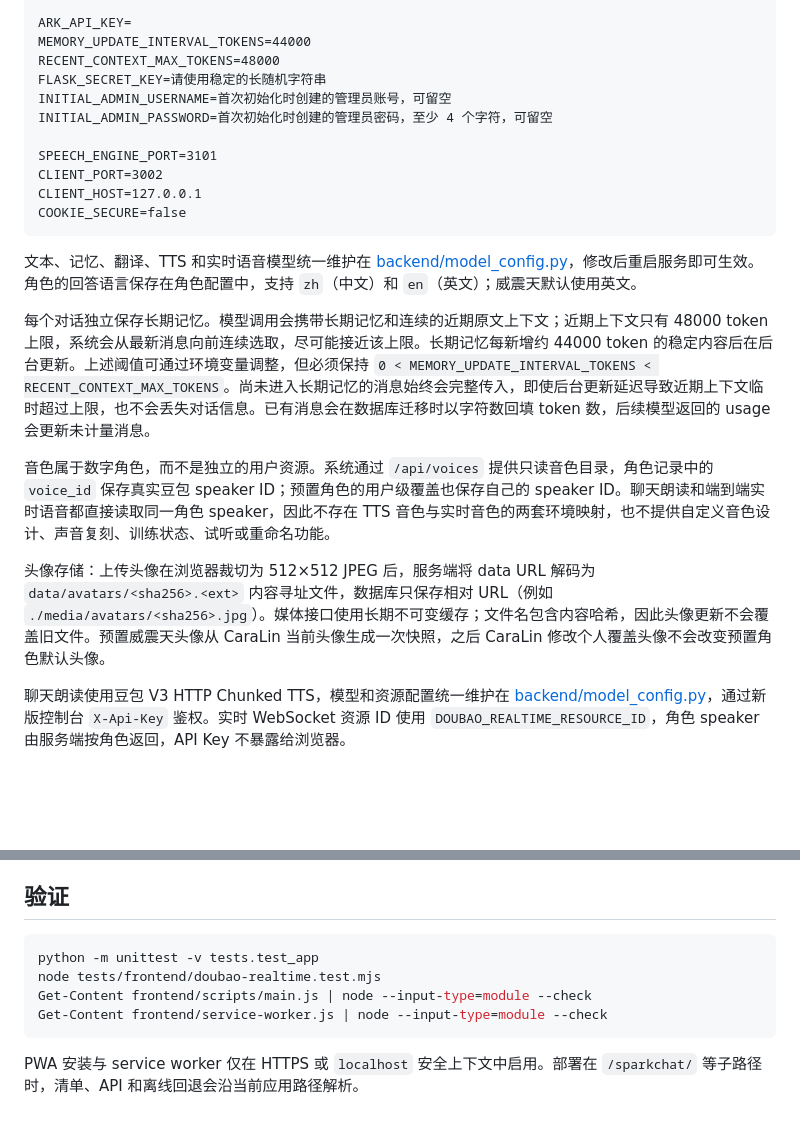
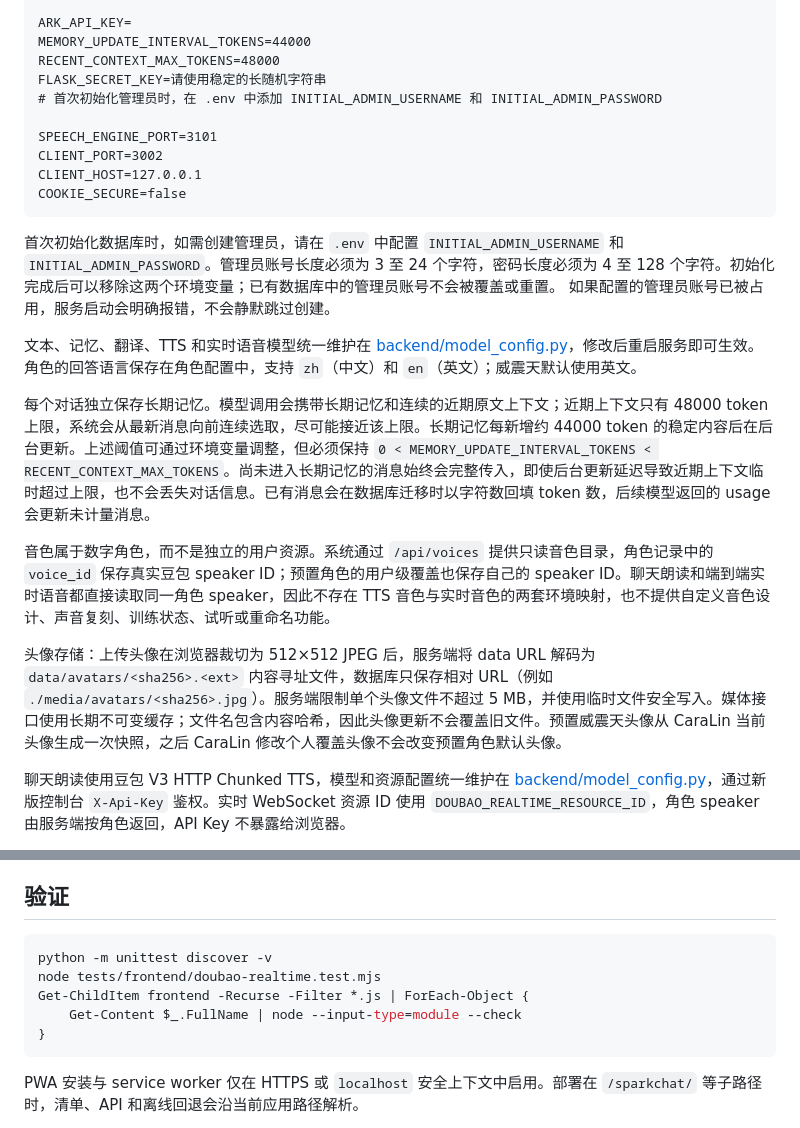
Before and after one commit to dawn2766/SparkChat, a Markdown page: README.md, 2 parts joined by grey strips. GitHub-like rendering; blank space fills up the shorter version.

Commit message:
更新文档

````diff
--- a/README.md
+++ b/README.md
@@ -51,8 +51,7 @@ ARK_API_KEY=
 MEMORY_UPDATE_INTERVAL_TOKENS=44000
 RECENT_CONTEXT_MAX_TOKENS=48000
 FLASK_SECRET_KEY=请使用稳定的长随机字符串
-INITIAL_ADMIN_USERNAME=首次初始化时创建的管理员账号，可留空
-INITIAL_ADMIN_PASSWORD=首次初始化时创建的管理员密码，至少 4 个字符，可留空
+# 首次初始化管理员时，在 .env 中添加 INITIAL_ADMIN_USERNAME 和 INITIAL_ADMIN_PASSWORD
 
 SPEECH_ENGINE_PORT=3101
 CLIENT_PORT=3002
@@ -60,13 +59,18 @@ CLIENT_HOST=127.0.0.1
 COOKIE_SECURE=false
 ```
 
+首次初始化数据库时，如需创建管理员，请在 `.env` 中配置 `INITIAL_ADMIN_USERNAME` 和
+`INITIAL_ADMIN_PASSWORD`。管理员账号长度必须为 3 至 24 个字符，密码长度必须为 4 至
+128 个字符。初始化完成后可以移除这两个环境变量；已有数据库中的管理员账号不会被覆盖或重置。
+如果配置的管理员账号已被占用，服务启动会明确报错，不会静默跳过创建。
+
 文本、记忆、翻译、TTS 和实时语音模型统一维护在 [backend/model_config.py](backend/model_config.py)，修改后重启服务即可生效。角色的回答语言保存在角色配置中，支持 `zh`（中文）和 `en`（英文）；威震天默认使用英文。
 
 每个对话独立保存长期记忆。模型调用会携带长期记忆和连续的近期原文上下文；近期上下文只有 48000 token 上限，系统会从最新消息向前连续选取，尽可能接近该上限。长期记忆每新增约 44000 token 的稳定内容后在后台更新。上述阈值可通过环境变量调整，但必须保持 `0 < MEMORY_UPDATE_INTERVAL_TOKENS < RECENT_CONTEXT_MAX_TOKENS`。尚未进入长期记忆的消息始终会完整传入，即使后台更新延迟导致近期上下文临时超过上限，也不会丢失对话信息。已有消息会在数据库迁移时以字符数回填 token 数，后续模型返回的 usage 会更新未计量消息。
 
 音色属于数字角色，而不是独立的用户资源。系统通过 `/api/voices` 提供只读音色目录，角色记录中的 `voice_id` 保存真实豆包 speaker ID；预置角色的用户级覆盖也保存自己的 speaker ID。聊天朗读和端到端实时语音都直接读取同一角色 speaker，因此不存在 TTS 音色与实时音色的两套环境映射，也不提供自定义音色设计、声音复刻、训练状态、试听或重命名功能。
 
-头像存储：上传头像在浏览器裁切为 512×512 JPEG 后，服务端将 data URL 解码为 `data/avatars/<sha256>.<ext>` 内容寻址文件，数据库只保存相对 URL（例如 `./media/avatars/<sha256>.jpg`）。媒体接口使用长期不可变缓存；文件名包含内容哈希，因此头像更新不会覆盖旧文件。预置威震天头像从 CaraLin 当前头像生成一次快照，之后 CaraLin 修改个人覆盖头像不会改变预置角色默认头像。
+头像存储：上传头像在浏览器裁切为 512×512 JPEG 后，服务端将 data URL 解码为 `data/avatars/<sha256>.<ext>` 内容寻址文件，数据库只保存相对 URL（例如 `./media/avatars/<sha256>.jpg`）。服务端限制单个头像文件不超过 5 MB，并使用临时文件安全写入。媒体接口使用长期不可变缓存；文件名包含内容哈希，因此头像更新不会覆盖旧文件。预置威震天头像从 CaraLin 当前头像生成一次快照，之后 CaraLin 修改个人覆盖头像不会改变预置角色默认头像。
 
 聊天朗读使用豆包 V3 HTTP Chunked TTS，模型和资源配置统一维护在 [backend/model_config.py](backend/model_config.py)，通过新版控制台 `X-Api-Key` 鉴权。实时 WebSocket 资源 ID 使用 `DOUBAO_REALTIME_RESOURCE_ID`，角色 speaker 由服务端按角色返回，API Key 不暴露给浏览器。
 
@@ -142,10 +146,11 @@ location /sparkchat/realtime {
 ## 验证
 
 ```powershell
-python -m unittest -v tests.test_app
+python -m unittest discover -v
 node tests/frontend/doubao-realtime.test.mjs
-Get-Content frontend/scripts/main.js | node --input-type=module --check
-Get-Content frontend/service-worker.js | node --input-type=module --check
+Get-ChildItem frontend -Recurse -Filter *.js | ForEach-Object {
+	Get-Content $_.FullName | node --input-type=module --check
+}
 ```
 
 PWA 安装与 service worker 仅在 HTTPS 或 `localhost` 安全上下文中启用。部署在 `/sparkchat/` 等子路径时，清单、API 和离线回退会沿当前应用路径解析。
````
